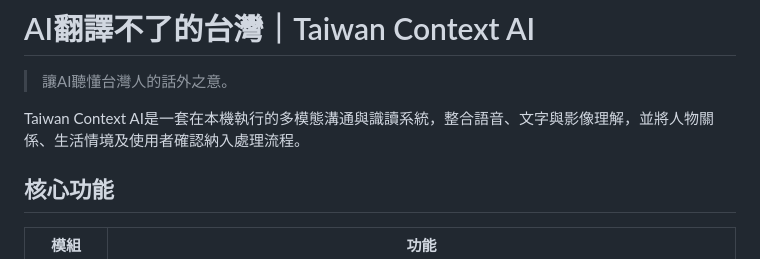
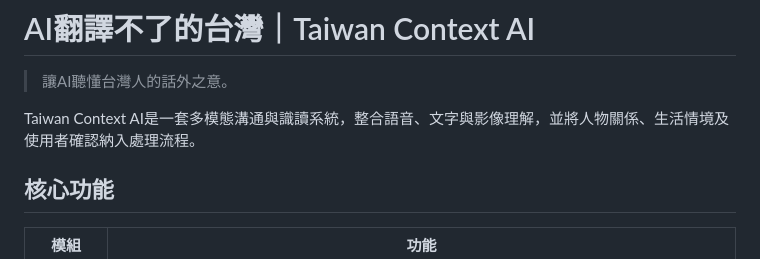
Before and after one commit to smallnewhsu/taiwan-context-ai, a Markdown page: README.md, the part around the change. Drawn GitHub-style.

```diff
--- a/README.md
+++ b/README.md
@@ -2,7 +2,7 @@
 
 > 讓AI聽懂台灣人的話外之意。
 
-Taiwan Context AI是一套在本機執行的多模態溝通與識讀系統，整合語音、文字與影像理解，並將人物關係、生活情境及使用者確認納入處理流程。
+Taiwan Context AI是一套多模態溝通與識讀系統，整合語音、文字與影像理解，並將人物關係、生活情境及使用者確認納入處理流程。
 
 ## 核心功能
 
```
